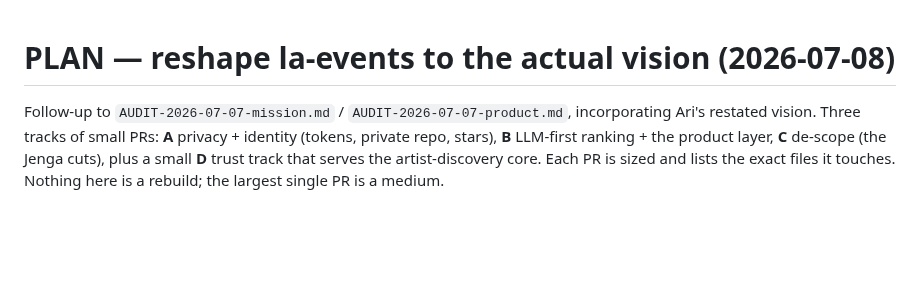
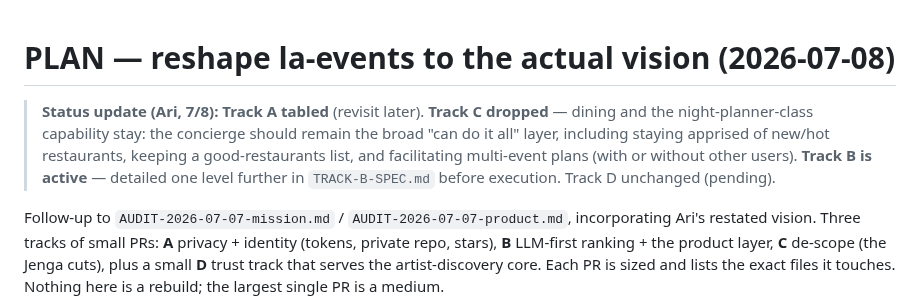
Before and after one commit to arinazari/la-events, a Markdown page: docs/PLAN-2026-07-08-reshape.md, the part around the change. Rendered like a GitHub page; blank space fills up the shorter version.

```diff
--- a/docs/PLAN-2026-07-08-reshape.md
+++ b/docs/PLAN-2026-07-08-reshape.md
@@ -1,4 +1,11 @@
 # PLAN — reshape la-events to the actual vision (2026-07-08)
+
+> **Status update (Ari, 7/8):** **Track A tabled** (revisit later). **Track C dropped** —
+> dining and the night-planner-class capability stay: the concierge should remain the broad
+> "can do it all" layer, including staying apprised of new/hot restaurants, keeping a
+> good-restaurants list, and facilitating multi-event plans (with or without other users).
+> **Track B is active** — detailed one level further in `TRACK-B-SPEC.md` before execution.
+> Track D unchanged (pending).
 
 Follow-up to `AUDIT-2026-07-07-mission.md` / `AUDIT-2026-07-07-product.md`, incorporating
 Ari's restated vision. Three tracks of small PRs: **A** privacy + identity (tokens, private
```
Also changed, not shown: docs/TRACK-B-SPEC.md (added, +186 -0 lines).
